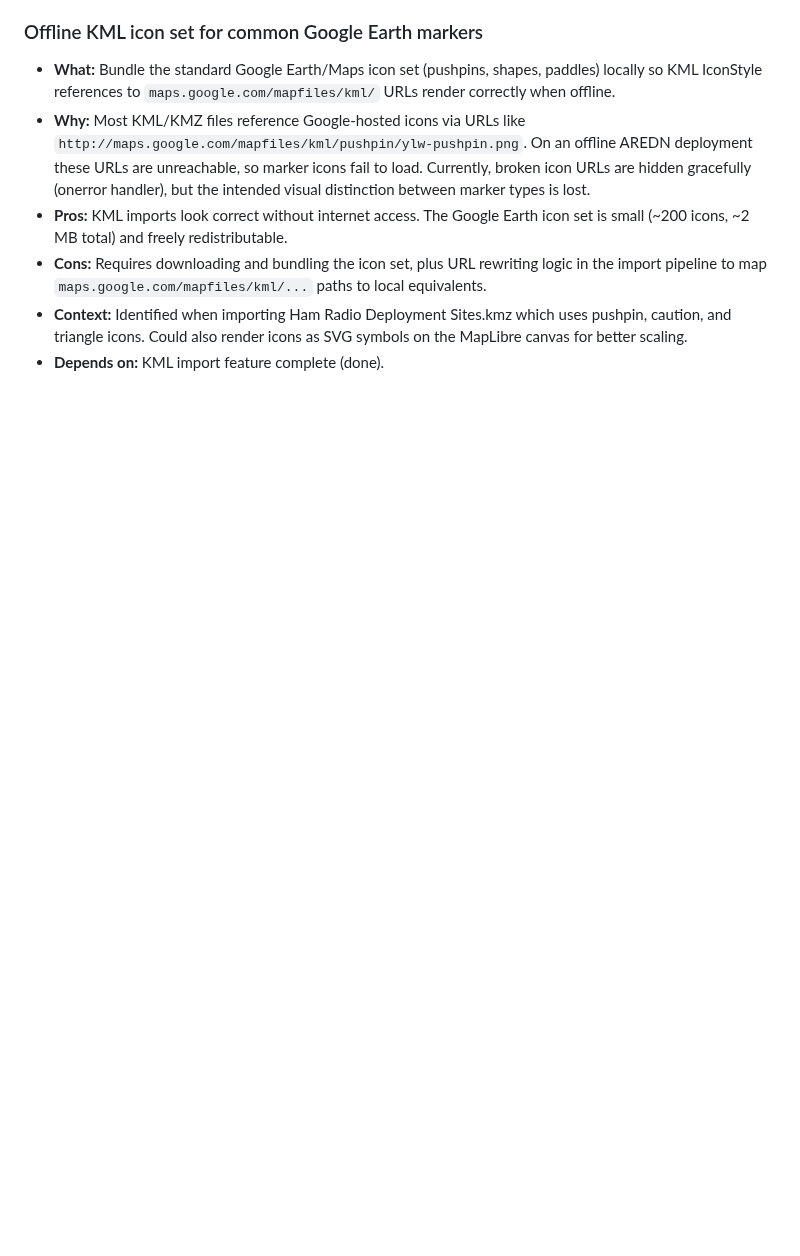
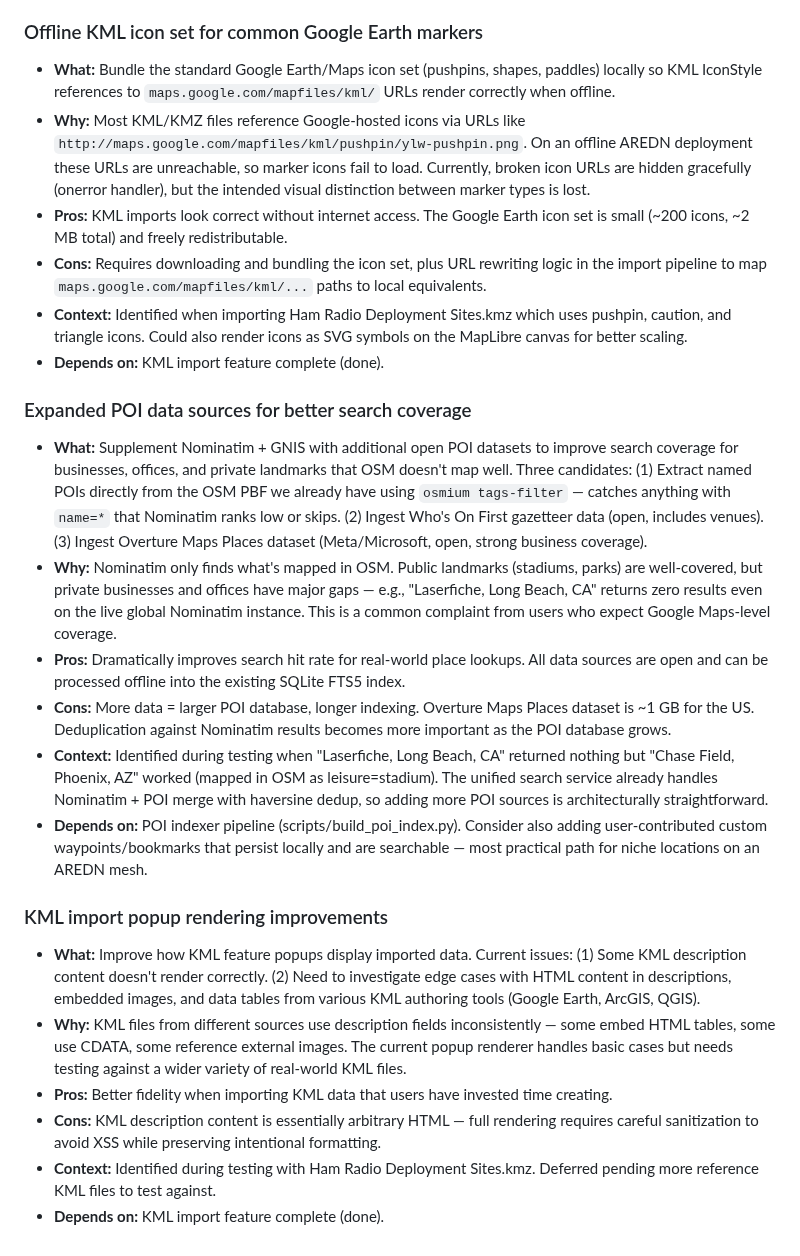
Before and after one commit to cameronzucker/geographica, a Markdown page: TODOS.md, the part around the change. Drawn GitHub-style; blank space fills up the shorter version.

Commit message:
chore: add POI data expansion and KML popup improvements to TODOS
Two new TODO items from testing:

- Expanded POI sources (OSM POI extract, Who's On First, Overture Maps)
  to improve search coverage for businesses and private landmarks that
  OSM/Nominatim doesn't cover well.

- KML popup rendering improvements for edge cases with HTML descriptions,
  embedded images, and varied authoring tool output.

Co-Authored-By: Claude Opus 4.6 (1M context) <noreply@anthropic.com>

```diff
--- a/TODOS.md
+++ b/TODOS.md
@@ -41,3 +41,19 @@
 - **Cons:** Requires downloading and bundling the icon set, plus URL rewriting logic in the import pipeline to map `maps.google.com/mapfiles/kml/...` paths to local equivalents.
 - **Context:** Identified when importing Ham Radio Deployment Sites.kmz which uses pushpin, caution, and triangle icons. Could also render icons as SVG symbols on the MapLibre canvas for better scaling.
 - **Depends on:** KML import feature complete (done).
+
+### Expanded POI data sources for better search coverage
+- **What:** Supplement Nominatim + GNIS with additional open POI datasets to improve search coverage for businesses, offices, and private landmarks that OSM doesn't map well. Three candidates: (1) Extract named POIs directly from the OSM PBF we already have using `osmium tags-filter` — catches anything with `name=*` that Nominatim ranks low or skips. (2) Ingest Who's On First gazetteer data (open, includes venues). (3) Ingest Overture Maps Places dataset (Meta/Microsoft, open, strong business coverage).
+- **Why:** Nominatim only finds what's mapped in OSM. Public landmarks (stadiums, parks) are well-covered, but private businesses and offices have major gaps — e.g., "Laserfiche, Long Beach, CA" returns zero results even on the live global Nominatim instance. This is a common complaint from users who expect Google Maps-level coverage.
+- **Pros:** Dramatically improves search hit rate for real-world place lookups. All data sources are open and can be processed offline into the existing SQLite FTS5 index.
+- **Cons:** More data = larger POI database, longer indexing. Overture Maps Places dataset is ~1 GB for the US. Deduplication against Nominatim results becomes more important as the POI database grows.
+- **Context:** Identified during testing when "Laserfiche, Long Beach, CA" returned nothing but "Chase Field, Phoenix, AZ" worked (mapped in OSM as leisure=stadium). The unified search service already handles Nominatim + POI merge with haversine dedup, so adding more POI sources is architecturally straightforward.
+- **Depends on:** POI indexer pipeline (scripts/build_poi_index.py). Consider also adding user-contributed custom waypoints/bookmarks that persist locally and are searchable — most practical path for niche locations on an AREDN mesh.
+
+### KML import popup rendering improvements
+- **What:** Improve how KML feature popups display imported data. Current issues: (1) Some KML description content doesn't render correctly. (2) Need to investigate edge cases with HTML content in descriptions, embedded images, and data tables from various KML authoring tools (Google Earth, ArcGIS, QGIS).
+- **Why:** KML files from different sources use description fields inconsistently — some embed HTML tables, some use CDATA, some reference external images. The current popup renderer handles basic cases but needs testing against a wider variety of real-world KML files.
+- **Pros:** Better fidelity when importing KML data that users have invested time creating.
+- **Cons:** KML description content is essentially arbitrary HTML — full rendering requires careful sanitization to avoid XSS while preserving intentional formatting.
+- **Context:** Identified during testing with Ham Radio Deployment Sites.kmz. Deferred pending more reference KML files to test against.
+- **Depends on:** KML import feature complete (done).
```
